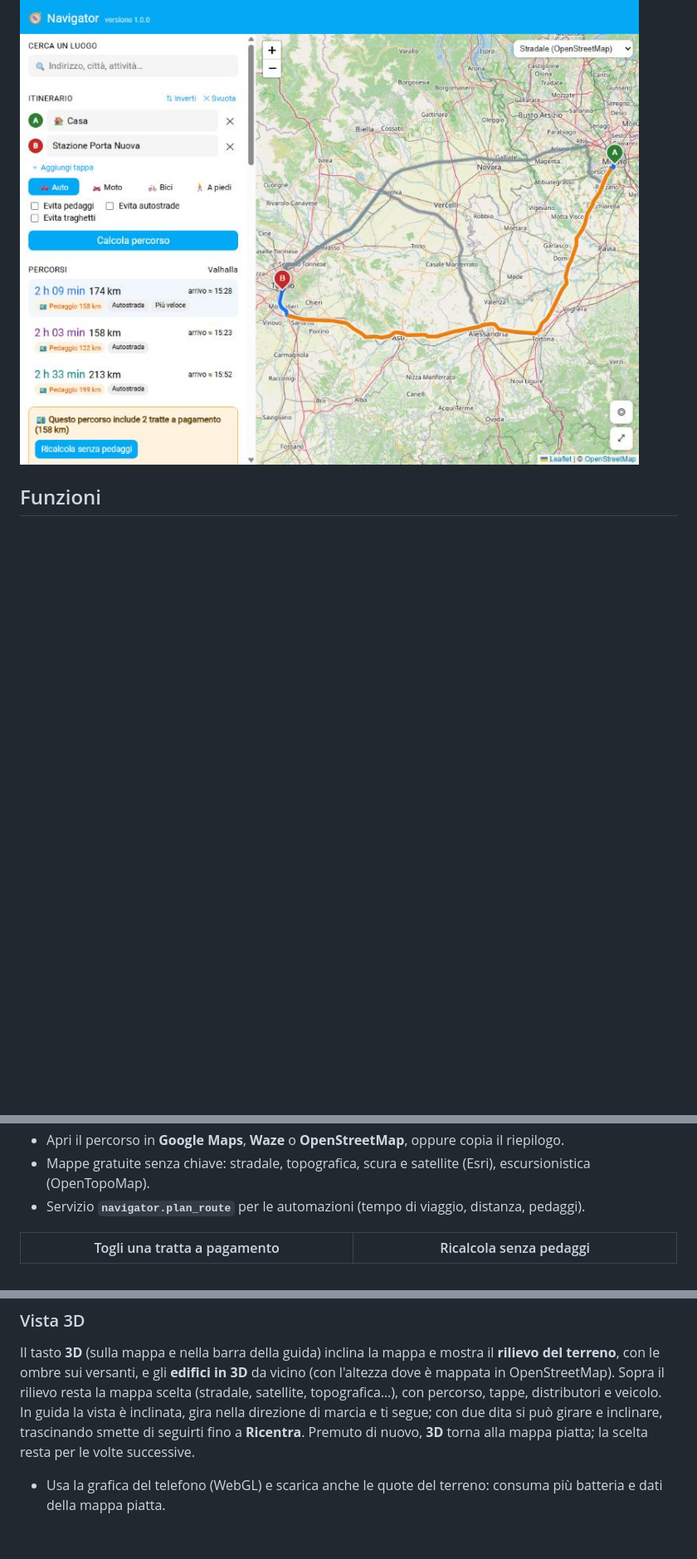
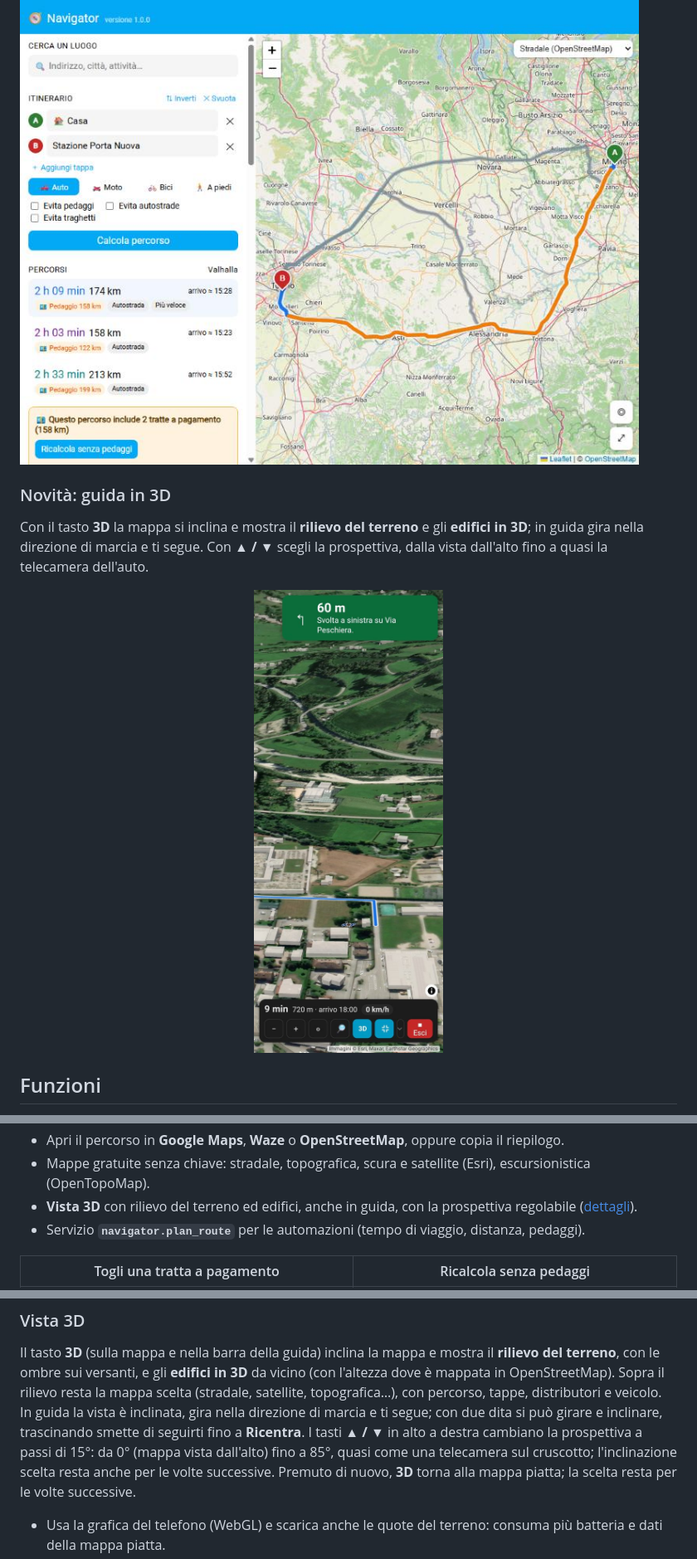
Before and after one commit to LabirintoDigitale/ha-navigator, a Markdown page: README.md, 3 parts joined by grey strips. Shown at 83% size. Drawn GitHub-style; pictures changed too: docs/images/screenshots/guida-3d.jpg (added); blank space fills up the shorter version.

```diff
--- a/README.md
+++ b/README.md
@@ -7,6 +7,13 @@
 Cerca un indirizzo o un'attività, imposta partenza, tappe e destinazione e calcola il percorso in auto, moto, bici o a piedi. Se il percorso usa **tratte a pagamento** Navigator te le mostra sulla mappa e puoi **toglierle tutte** con un clic oppure **solo quelle che non vuoi pagare**, e il percorso viene ricalcolato.
 
 ![Percorso con alternative e tratte a pagamento](docs/images/screenshots/percorso.jpg)
+
+### Novità: guida in 3D
+
+Con il tasto **3D** la mappa si inclina e mostra il **rilievo del terreno** e gli **edifici in 3D**; in guida gira nella direzione di
+marcia e ti segue. Con **▲ / ▼** scegli la prospettiva, dalla vista dall'alto fino a quasi la telecamera dell'auto.
+
+<p align="center"><img src="docs/images/screenshots/guida-3d.jpg" alt="Guida in 3D sul satellite, con rilievo, edifici e percorso" width="360"></p>
 
 ## Funzioni
 
@@ -25,6 +32,7 @@ Cerca un indirizzo o un'attività, imposta partenza, tappe e destinazione e calc
 - **Navigazione** con la tua posizione: la mappa ti segue, in alto vedi la prossima manovra e la distanza, in basso tempo e km rimanenti e l'orario di arrivo. Se esci dal percorso per qualche secondo compare il popup **"Ricalcolo del percorso…"** e Navigator rifà la strada da dove sei (con le stesse opzioni: pedaggi, tratte tolte, tappe ancora da raggiungere).
 - Apri il percorso in **Google Maps**, **Waze** o **OpenStreetMap**, oppure copia il riepilogo.
 - Mappe gratuite senza chiave: stradale, topografica, scura e satellite (Esri), escursionistica (OpenTopoMap).
+- **Vista 3D** con rilievo del terreno ed edifici, anche in guida, con la prospettiva regolabile ([dettagli](#vista-3d)).
 - Servizio **`navigator.plan_route`** per le automazioni (tempo di viaggio, distanza, pedaggi).
 
 | Togli una tratta a pagamento | Ricalcola senza pedaggi |
@@ -134,7 +142,9 @@ I dati scaricati restano in `config/navigator_cache/`.
 Il tasto **3D** (sulla mappa e nella barra della guida) inclina la mappa e mostra il **rilievo del terreno**, con le ombre sui
 versanti, e gli **edifici in 3D** da vicino (con l'altezza dove è mappata in OpenStreetMap). Sopra il rilievo resta la mappa scelta
 (stradale, satellite, topografica…), con percorso, tappe, distributori e veicolo. In guida la vista è inclinata, gira nella direzione
-di marcia e ti segue; con due dita si può girare e inclinare, trascinando smette di seguirti fino a **Ricentra**. Premuto di nuovo,
+di marcia e ti segue; con due dita si può girare e inclinare, trascinando smette di seguirti fino a **Ricentra**.
+I tasti **▲ / ▼** in alto a destra cambiano la prospettiva a passi di 15°: da 0° (mappa vista dall'alto) fino a 85°, quasi come
+una telecamera sul cruscotto; l'inclinazione scelta resta anche per le volte successive. Premuto di nuovo,
 **3D** torna alla mappa piatta; la scelta resta per le volte successive.
 
 - Usa la grafica del telefono (WebGL) e scarica anche le quote del terreno: consuma più batteria e dati della mappa piatta.
```
Also changed, not shown: 3 other files.
